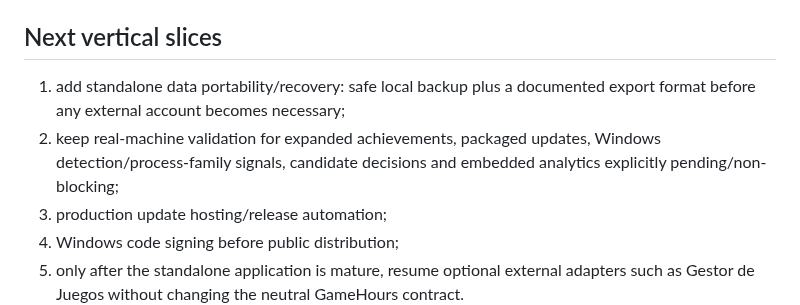
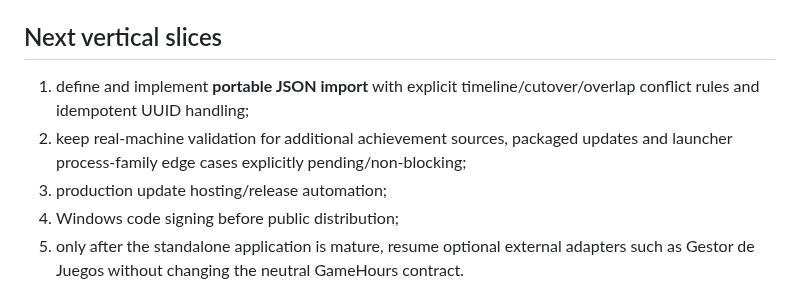
Before and after one commit to Ayerdi/GameHours, a Markdown page: README.md, the part around one of its changes. GitHub-like rendering.

```diff
--- a/README.md
+++ b/README.md
@@ -215,8 +243,8 @@ See [`docs/UPDATES.md`](docs/UPDATES.md).
 
 ## Next vertical slices
 
-1. add standalone data portability/recovery: safe local backup plus a documented export format before any external account becomes necessary;
-2. keep real-machine validation for expanded achievements, packaged updates, Windows detection/process-family signals, candidate decisions and embedded analytics explicitly pending/non-blocking;
+1. define and implement **portable JSON import** with explicit timeline/cutover/overlap conflict rules and idempotent UUID handling;
+2. keep real-machine validation for additional achievement sources, packaged updates and launcher process-family edge cases explicitly pending/non-blocking;
 3. production update hosting/release automation;
 4. Windows code signing before public distribution;
 5. only after the standalone application is mature, resume optional external adapters such as Gestor de Juegos without changing the neutral GameHours contract.
```
Also changed, not shown: other parts of README.md (+30 -2 lines).
